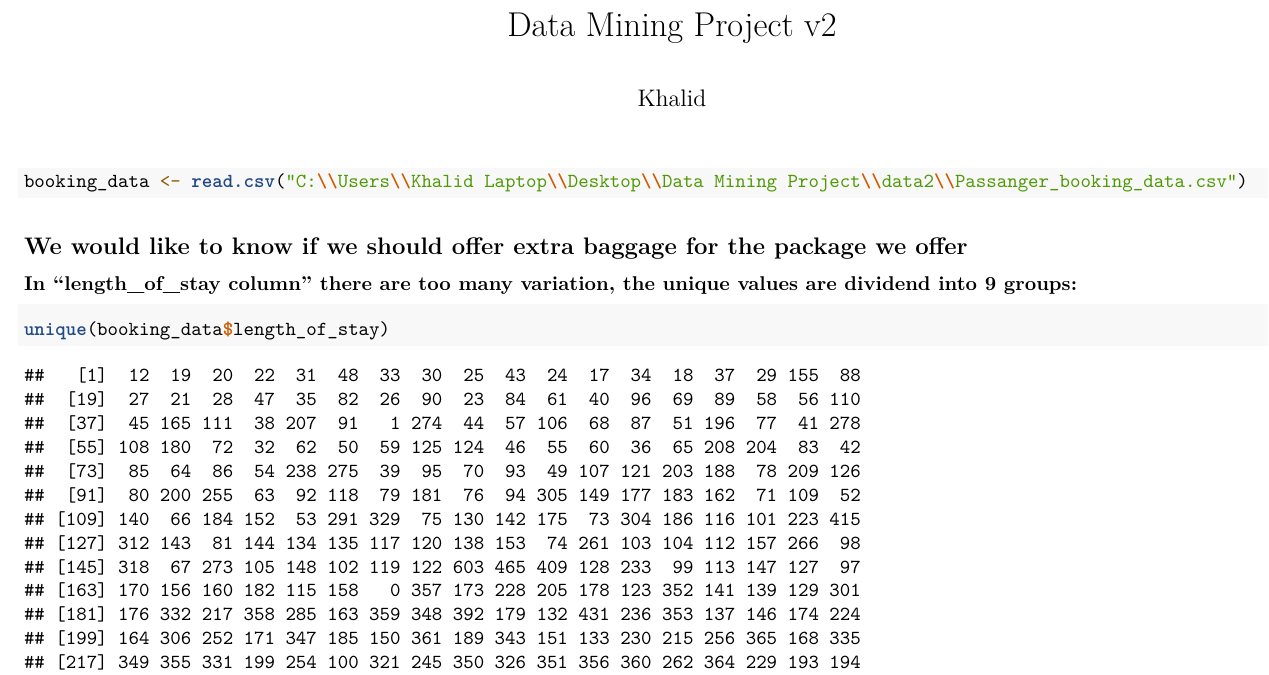
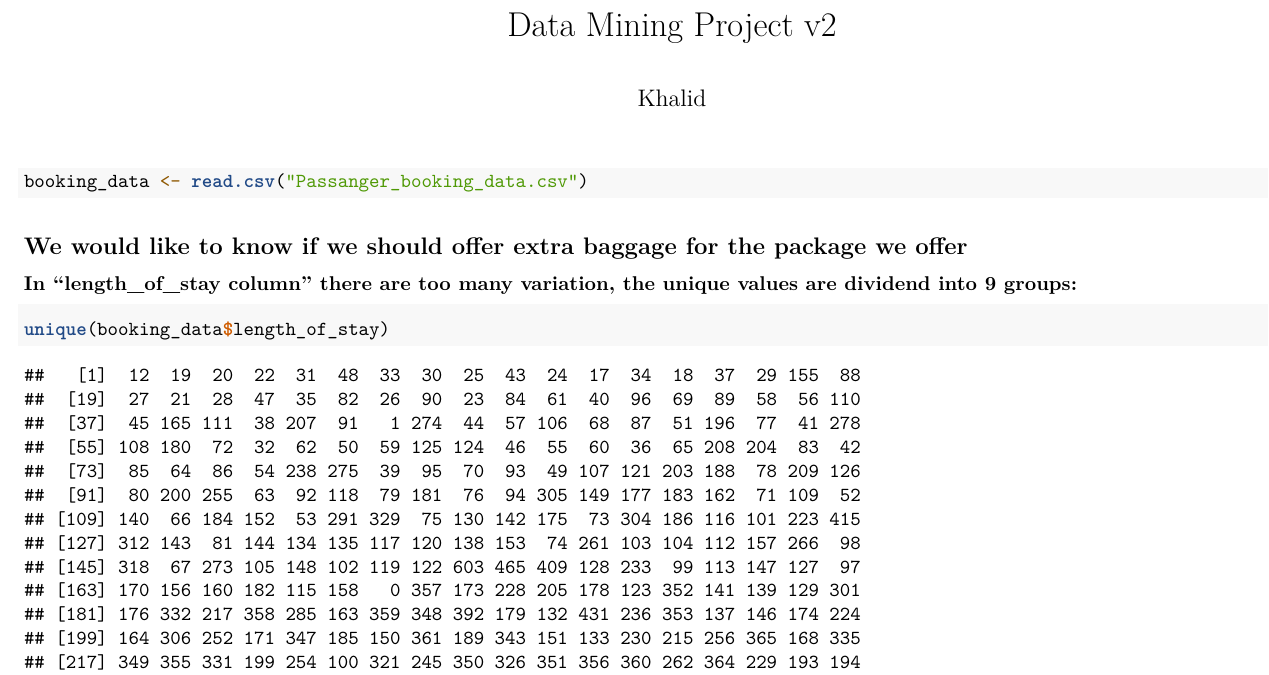
Before and after one commit to khalidashani/DataMining, an R Markdown document (DataMining_Project_v3.Rmd): part of page 1 of 4, cut so that both start at the same text. Rendered offline with R 4.5, knitr and Pandoc, then LaTeX, with nearby package versions; some code elsewhere in the file could not run offline.

Commit message:
DataMining_Project_v3.Rmd

````diff
--- a/DataMining_Project_v3.Rmd
+++ b/DataMining_Project_v3.Rmd
@@ -9,7 +9,7 @@ geometry: margin=1in, landscape
 ---
 
 ```{r}
-booking_data <- read.csv("C:\\Users\\Khalid Laptop\\Desktop\\Data Mining Project\\data2\\Passanger_booking_data.csv")
+booking_data <- read.csv("Passanger_booking_data.csv")
 ```
 
 ## We would like to know if we should offer extra baggage for the package we offer
````
